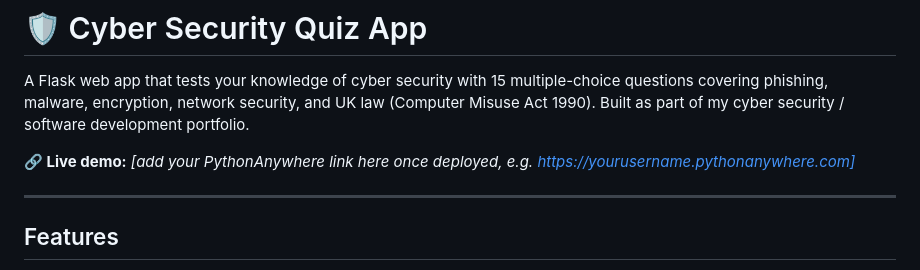
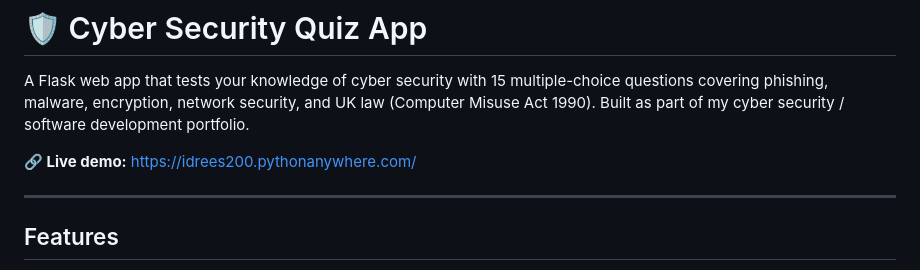
Before and after one commit to IdreesYousofzai/cyber-quiz-app, a Markdown page: README.md, the part around the change. GitHub-like rendering.

Commit message:
Update live demo link in README

```diff
--- a/README.md
+++ b/README.md
@@ -5,7 +5,7 @@ questions covering phishing, malware, encryption, network security, and UK law
 (Computer Misuse Act 1990). Built as part of my cyber security / software
 development portfolio.
 
-**🔗 Live demo:** _[add your PythonAnywhere link here once deployed, e.g. https://yourusername.pythonanywhere.com]_
+**🔗 Live demo:** https://idrees200.pythonanywhere.com/
 
 ---
 
```
